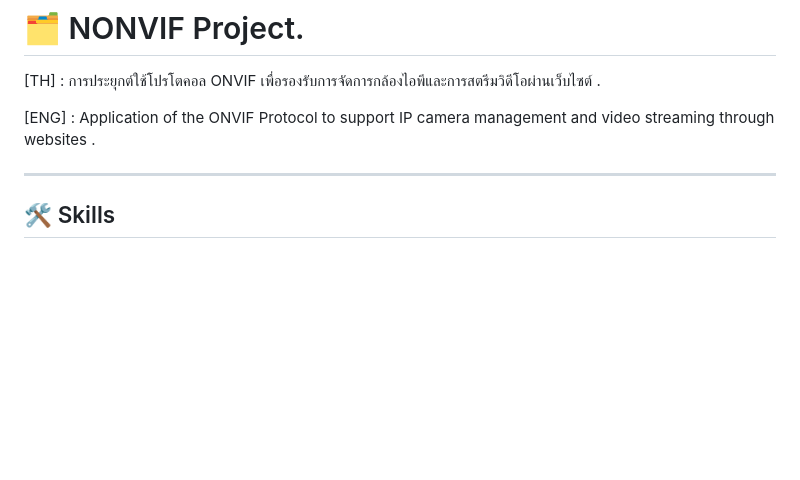
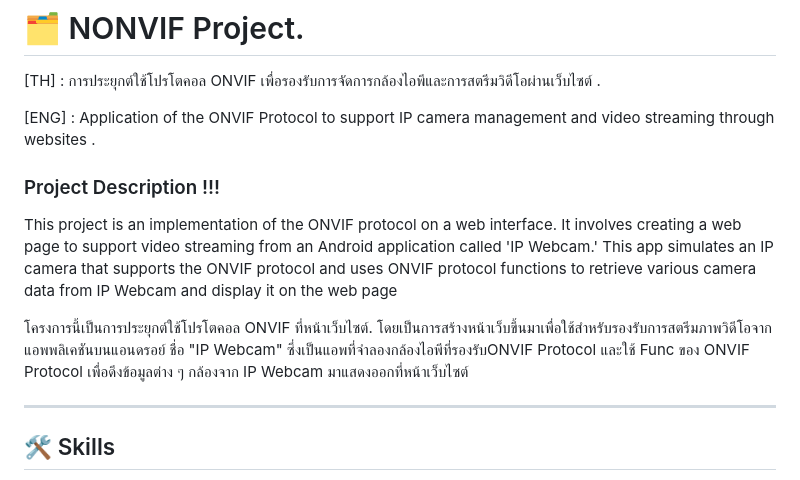
Before and after one commit to Nuntakorn-Buu/NONVIF, a Markdown page: README.md, the part around the change. Drawn GitHub-style; blank space fills up the shorter version.

```diff
--- a/README.md
+++ b/README.md
@@ -5,6 +5,12 @@
 [TH] : การประยุกต์ใช้โปรโตคอล ONVIF เพื่อรองรับการจัดการกล้องไอพีและการสตรีมวิดีโอผ่านเว็บไซต์ .
 
 [ENG] : Application of the ONVIF Protocol to support IP camera management and video streaming through websites .
+
+### Project Description !!!
+
+This project is an implementation of the ONVIF protocol on a web interface. It involves creating a web page to support video streaming from an Android application called 'IP Webcam.' This app simulates an IP camera that supports the ONVIF protocol and uses ONVIF protocol functions to retrieve various camera data from IP Webcam and display it on the web page
+
+โครงการนี้เป็นการประยุกต์ใช้โปรโตคอล ONVIF ที่หน้าเว็บไซต์. โดยเป็นการสร้างหน้าเว็บขึ้นมาเพื่อใช้สำหรับรองรับการสตรีมภาพวิดีโอจากแอพพลิเคชันบนแอนดรอย์ ชื่อ "IP Webcam" ซึ่งเป็นแอพที่จำลองกล้องไอพีที่รองรับONVIF Protocol และใช้ Func ของ ONVIF Protocol เพื่อดึงข้อมูลต่าง ๆ กล้องจาก IP Webcam มาแสดงออกที่หน้าเว็บไซต์
 
 ---
 
```
